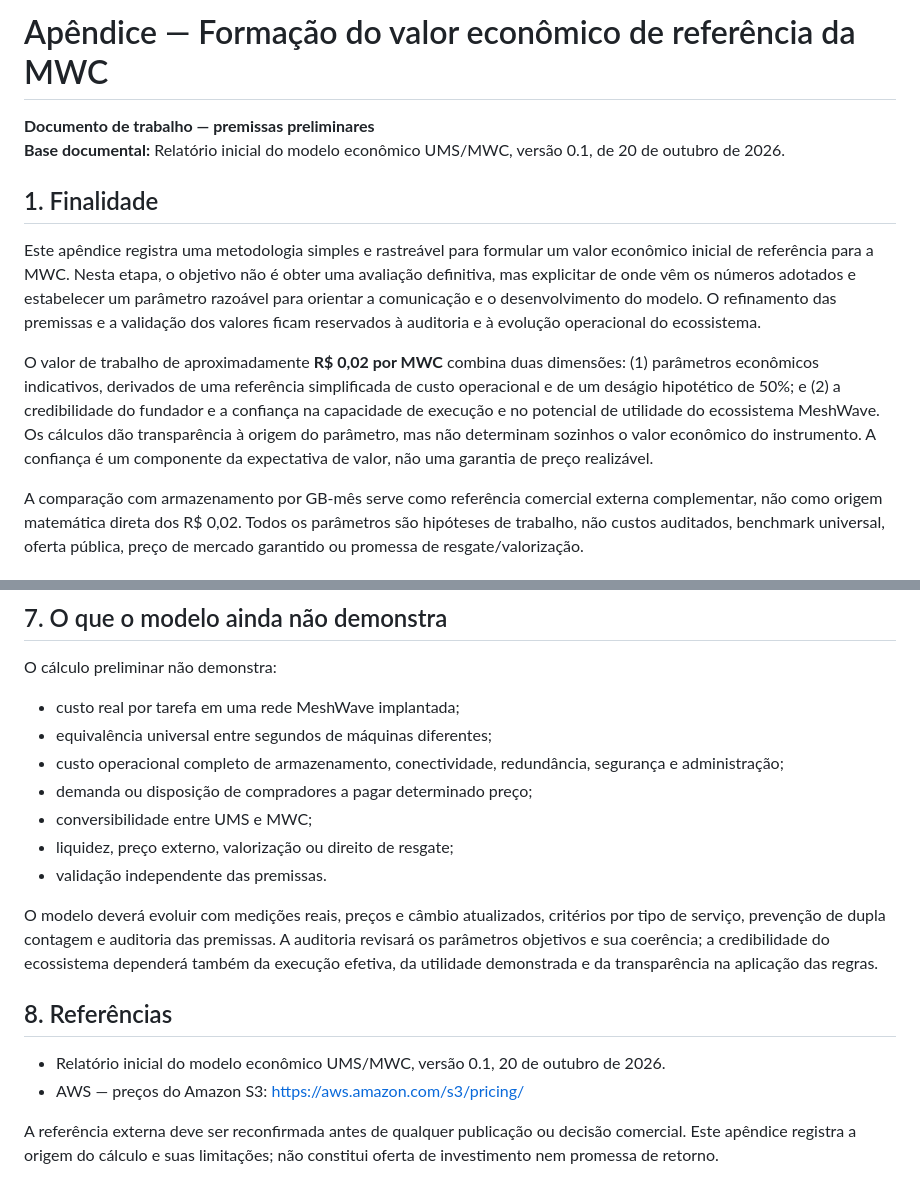
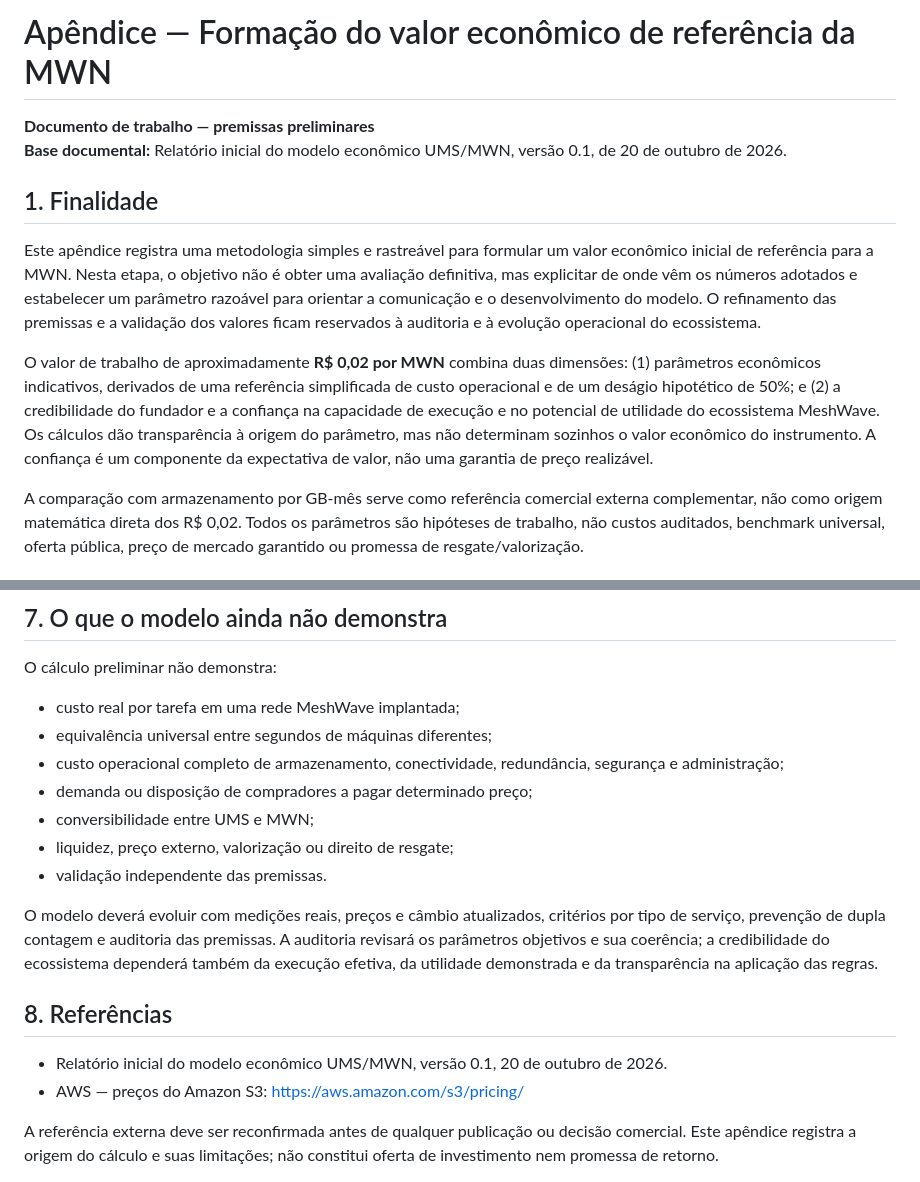
Before and after one commit to meshwave65/mwc-ums-sim, a Markdown page: docs/APPENDIX_MWC_REFERENCE_VALUE.md, 2 parts joined by grey strips. Drawn GitHub-style.

```diff
--- a/docs/APPENDIX_MWC_REFERENCE_VALUE.md
+++ b/docs/APPENDIX_MWC_REFERENCE_VALUE.md
@@ -1,13 +1,13 @@
-# Apêndice — Formação do valor econômico de referência da MWC
+# Apêndice — Formação do valor econômico de referência da MWN
 
 **Documento de trabalho — premissas preliminares**
-**Base documental:** Relatório inicial do modelo econômico UMS/MWC, versão 0.1, de 20 de outubro de 2026.
+**Base documental:** Relatório inicial do modelo econômico UMS/MWN, versão 0.1, de 20 de outubro de 2026.
 
 ## 1. Finalidade
 
-Este apêndice registra uma metodologia simples e rastreável para formular um valor econômico inicial de referência para a MWC. Nesta etapa, o objetivo não é obter uma avaliação definitiva, mas explicitar de onde vêm os números adotados e estabelecer um parâmetro razoável para orientar a comunicação e o desenvolvimento do modelo. O refinamento das premissas e a validação dos valores ficam reservados à auditoria e à evolução operacional do ecossistema.
+Este apêndice registra uma metodologia simples e rastreável para formular um valor econômico inicial de referência para a MWN. Nesta etapa, o objetivo não é obter uma avaliação definitiva, mas explicitar de onde vêm os números adotados e estabelecer um parâmetro razoável para orientar a comunicação e o desenvolvimento do modelo. O refinamento das premissas e a validação dos valores ficam reservados à auditoria e à evolução operacional do ecossistema.
 
-O valor de trabalho de aproximadamente **R$ 0,02 por MWC** combina duas dimensões: (1) parâmetros econômicos indicativos, derivados de uma referência simplificada de custo operacional e de um deságio hipotético de 50%; e (2) a credibilidade do fundador e a confiança na capacidade de execução e no potencial de utilidade do ecossistema MeshWave. Os cálculos dão transparência à origem do parâmetro, mas não determinam sozinhos o valor econômico do instrumento. A confiança é um componente da expectativa de valor, não uma garantia de preço realizável.
+O valor de trabalho de aproximadamente **R$ 0,02 por MWN** combina duas dimensões: (1) parâmetros econômicos indicativos, derivados de uma referência simplificada de custo operacional e de um deságio hipotético de 50%; e (2) a credibilidade do fundador e a confiança na capacidade de execução e no potencial de utilidade do ecossistema MeshWave. Os cálculos dão transparência à origem do parâmetro, mas não determinam sozinhos o valor econômico do instrumento. A confiança é um componente da expectativa de valor, não uma garantia de preço realizável.
 
 A comparação com armazenamento por GB-mês serve como referência comercial externa complementar, não como origem matemática direta dos R$ 0,02. Todos os parâmetros são hipóteses de trabalho, não custos auditados, benchmark universal, oferta pública, preço de mercado garantido ou promessa de resgate/valorização.
 
@@ -104,7 +104,7 @@ O cálculo preliminar não demonstra:
 - equivalência universal entre segundos de máquinas diferentes;
 - custo operacional completo de armazenamento, conectividade, redundância, segurança e administração;
 - demanda ou disposição de compradores a pagar determinado preço;
-- conversibilidade entre UMS e MWC;
+- conversibilidade entre UMS e MWN;
 - liquidez, preço externo, valorização ou direito de resgate;
 - validação independente das premissas.
 
@@ -112,7 +112,7 @@ O modelo deverá evoluir com medições reais, preços e câmbio atualizados, cr
 
 ## 8. Referências
 
-- Relatório inicial do modelo econômico UMS/MWC, versão 0.1, 20 de outubro de 2026.
+- Relatório inicial do modelo econômico UMS/MWN, versão 0.1, 20 de outubro de 2026.
 - AWS — preços do Amazon S3: https://aws.amazon.com/s3/pricing/
 
 A referência externa deve ser reconfirmada antes de qualquer publicação ou decisão comercial. Este apêndice registra a origem do cálculo e suas limitações; não constitui oferta de investimento nem promessa de retorno.
```
Also changed, not shown: other parts of docs/APPENDIX_MWC_REFERENCE_VALUE.md (+12 -12 lines).
